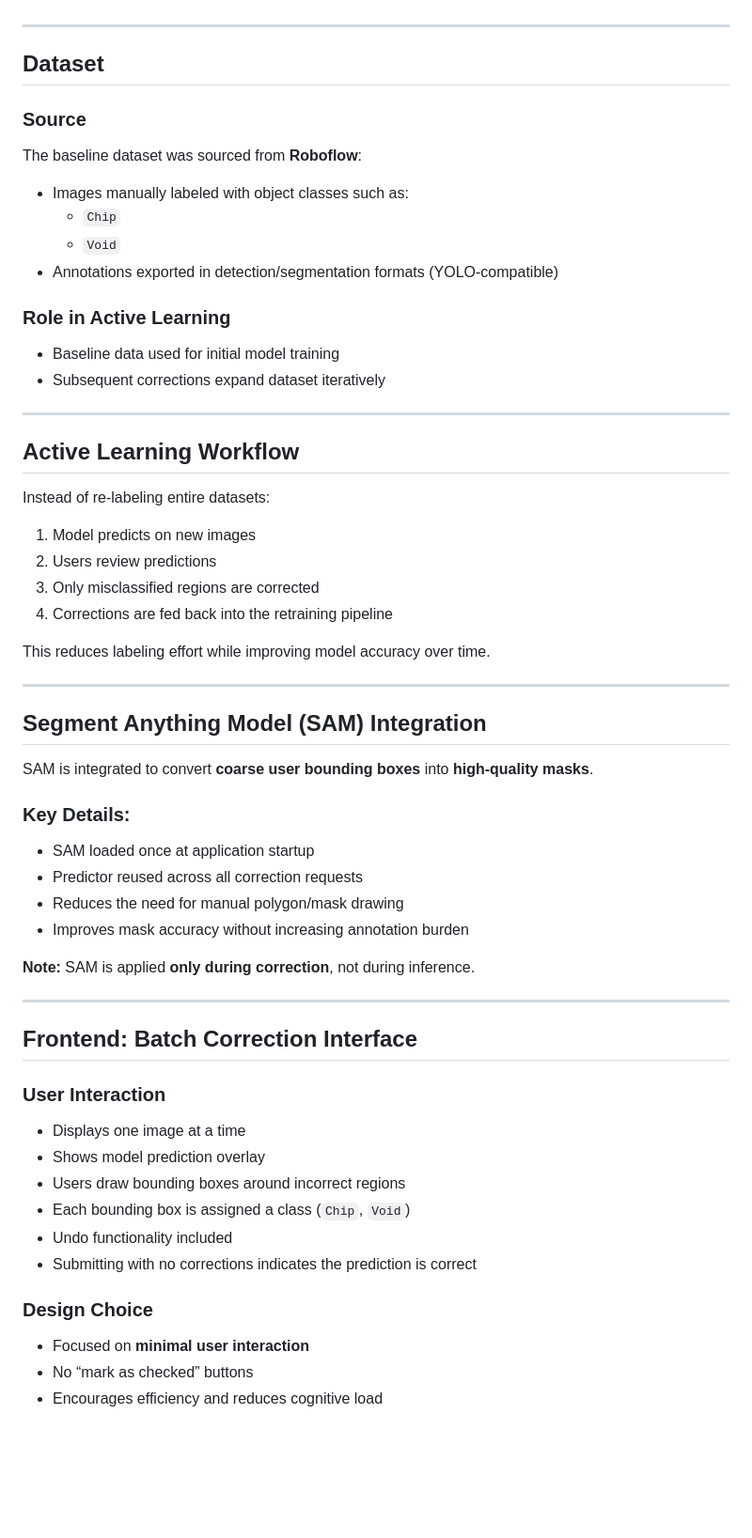
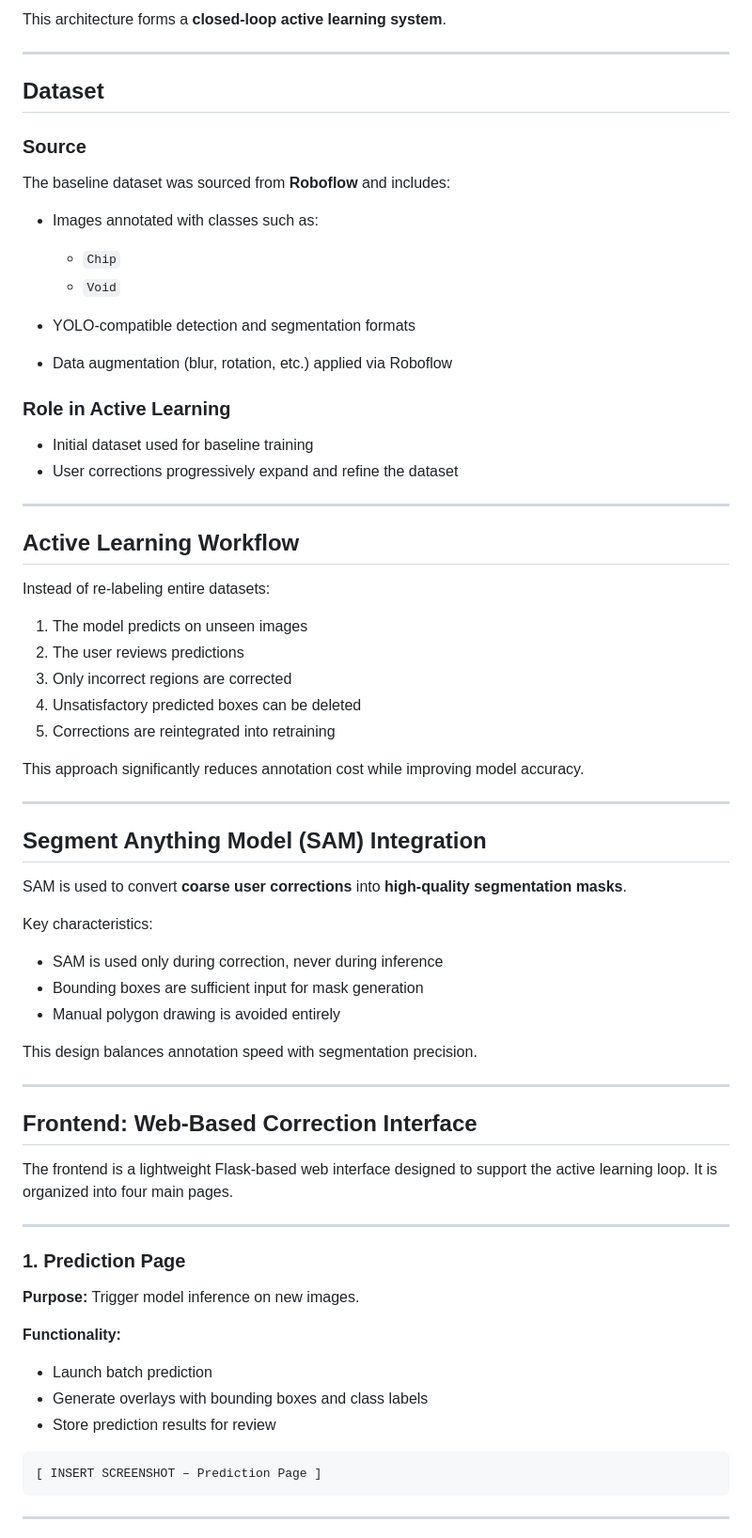
Before and after one commit to Kingflow-23/ChipScan-AI, a Markdown page: README.md, the part around one of its changes. Shown at 94% size. Drawn GitHub-style; blank space fills up the shorter version.

````diff
--- a/README.md
+++ b/README.md
@@ -67,3 +79,4 @@ This workflow forms a **closed-loop active learning system**.
+This architecture forms a **closed-loop active learning system**.
 
 ---
 
@@ -71,58 +84,69 @@ This workflow forms a **closed-loop active learning system**.
 
 ### Source
 
-The baseline dataset was sourced from **Roboflow**:
-- Images manually labeled with object classes such as:
-  - `Chip`
-  - `Void`
-- Annotations exported in detection/segmentation formats (YOLO-compatible)
+The baseline dataset was sourced from **Roboflow** and includes:
+
+* Images annotated with classes such as:
+
+  * `Chip`
+  * `Void`
+* YOLO-compatible detection and segmentation formats
+* Data augmentation (blur, rotation, etc.) applied via Roboflow
 
 ### Role in Active Learning
 
-- Baseline data used for initial model training
-- Subsequent corrections expand dataset iteratively
+* Initial dataset used for baseline training
+* User corrections progressively expand and refine the dataset
 
 ---
 
 ## Active Learning Workflow
 
 Instead of re-labeling entire datasets:
-1. Model predicts on new images
-2. Users review predictions
-3. Only misclassified regions are corrected
-4. Corrections are fed back into the retraining pipeline
 
-This reduces labeling effort while improving model accuracy over time.
+1. The model predicts on unseen images
+2. The user reviews predictions
+3. Only incorrect regions are corrected
+4. Unsatisfactory predicted boxes can be deleted
+5. Corrections are reintegrated into retraining
+
+This approach significantly reduces annotation cost while improving model accuracy.
 
 ---
 
 ## Segment Anything Model (SAM) Integration
 
-SAM is integrated to convert **coarse user bounding boxes** into **high-quality masks**.
+SAM is used to convert **coarse user corrections** into **high-quality segmentation masks**.
 
-### Key Details:
-- SAM loaded once at application startup
-- Predictor reused across all correction requests
-- Reduces the need for manual polygon/mask drawing
-- Improves mask accuracy without increasing annotation burden
+Key characteristics:
 
-**Note:** SAM is applied **only during correction**, not during inference.
+* SAM is used only during correction, never during inference
+* Bounding boxes are sufficient input for mask generation
+* Manual polygon drawing is avoided entirely
+
+This design balances annotation speed with segmentation precision.
 
 ---
 
-## Frontend: Batch Correction Interface
+## Frontend: Web-Based Correction Interface
 
-### User Interaction
+The frontend is a lightweight Flask-based web interface designed to support the active learning loop. It is organized into four main pages.
 
-- Displays one image at a time
-- Shows model prediction overlay
-- Users draw bounding boxes around incorrect regions
-- Each bounding box is assigned a class (`Chip`, `Void`)
-- Undo functionality included
-- Submitting with no corrections indicates the prediction is correct
+---
 
-### Design Choice
+### 1. Prediction Page
 
-- Focused on **minimal user interaction**
-- No “mark as checked” buttons
-- Encourages efficiency and reduces cognitive load
+**Purpose:** Trigger model inference on new images.
+
+**Functionality:**
+
+* Launch batch prediction
+* Generate overlays with bounding boxes and class labels
+* Store prediction results for review
+
+```
+[ INSERT SCREENSHOT – Prediction Page ]
+```
+
+---
+
````
Also changed, not shown: other parts of README.md (+221 -78 lines).
